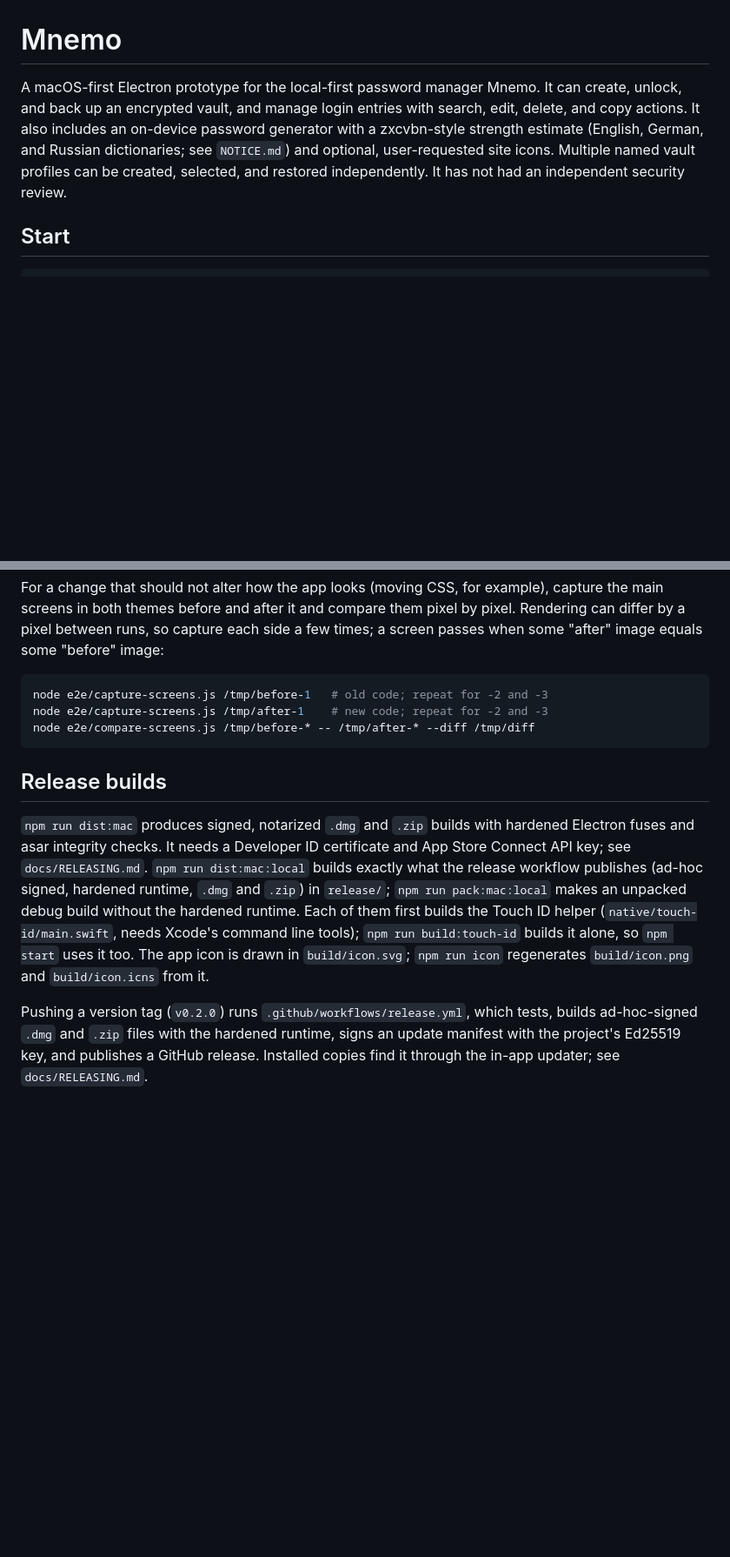
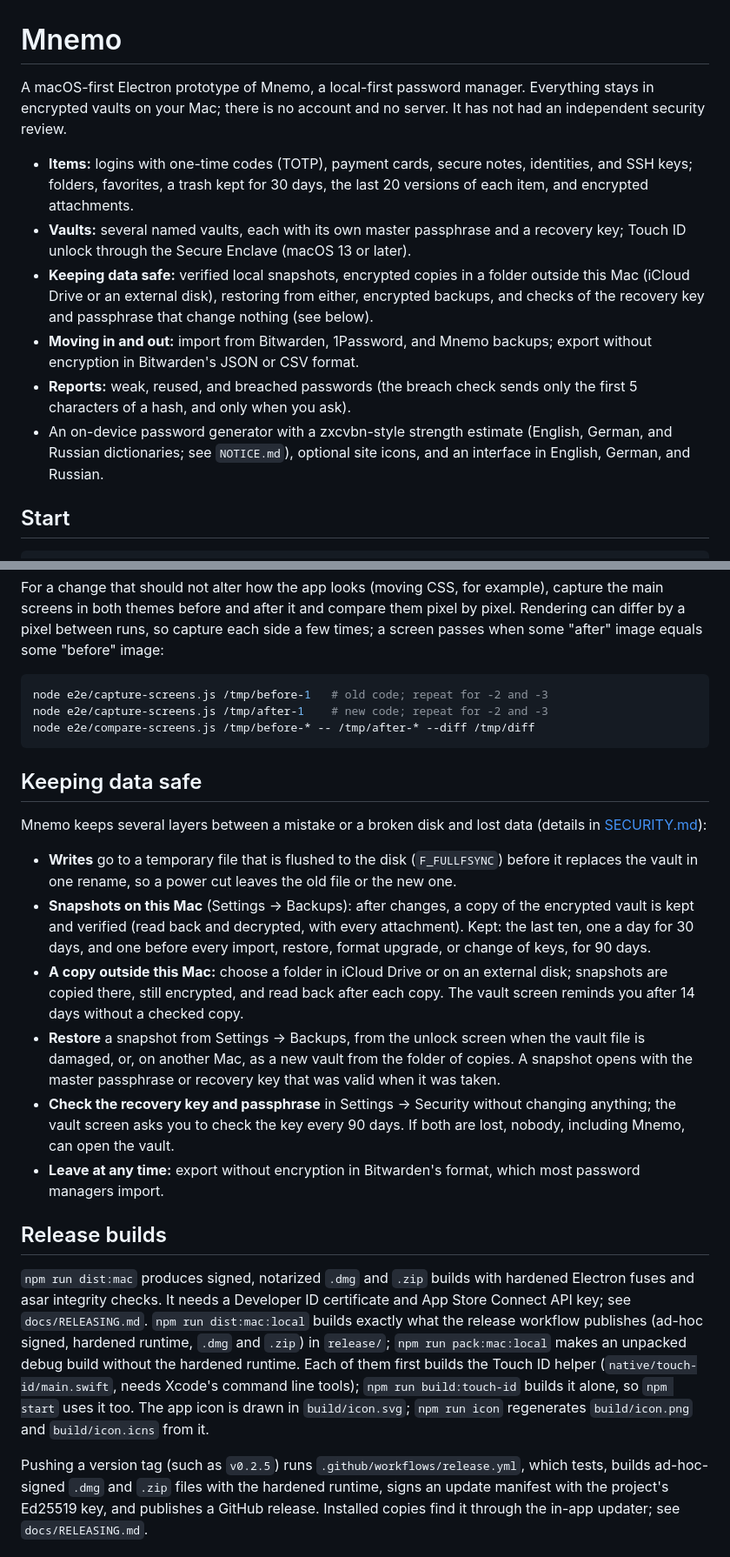
Before and after one commit to apathywoke/Mnemo, a Markdown page: README.md, 2 parts joined by grey strips. Shown at 87% size. Drawn GitHub-style; blank space fills up the shorter version.

Commit message:
Bring the README up to date
List what Mnemo does today (item types, vaults, Touch ID, import and
export, reports), describe the data safety layers (durable writes,
snapshots, copies outside this Mac, restore, key checks), and replace
"Not decided yet", which still called item types and the authenticator
undesigned, with what does not exist yet.

````diff
--- a/README.md
+++ b/README.md
@@ -1,12 +1,26 @@
 # Mnemo
 
-A macOS-first Electron prototype for the local-first password manager Mnemo. It can
-create, unlock, and back up an encrypted vault, and manage login entries with
-search, edit, delete, and copy actions. It also includes an on-device password
-generator with a zxcvbn-style strength estimate (English, German, and Russian
-dictionaries; see `NOTICE.md`) and optional, user-requested site
-icons. Multiple named vault profiles can be created, selected, and restored
-independently. It has not had an independent security review.
+A macOS-first Electron prototype of Mnemo, a local-first password manager.
+Everything stays in encrypted vaults on your Mac; there is no account and no
+server. It has not had an independent security review.
+
+- **Items:** logins with one-time codes (TOTP), payment cards, secure notes,
+  identities, and SSH keys; folders, favorites, a trash kept for 30 days,
+  the last 20 versions of each item, and encrypted attachments.
+- **Vaults:** several named vaults, each with its own master passphrase and a
+  recovery key; Touch ID unlock through the Secure Enclave (macOS 13 or
+  later).
+- **Keeping data safe:** verified local snapshots, encrypted copies in a
+  folder outside this Mac (iCloud Drive or an external disk), restoring from
+  either, encrypted backups, and checks of the recovery key and passphrase
+  that change nothing (see below).
+- **Moving in and out:** import from Bitwarden, 1Password, and Mnemo
+  backups; export without encryption in Bitwarden's JSON or CSV format.
+- **Reports:** weak, reused, and breached passwords (the breach check sends
+  only the first 5 characters of a hash, and only when you ask).
+- An on-device password generator with a zxcvbn-style strength estimate
+  (English, German, and Russian dictionaries; see `NOTICE.md`), optional
+  site icons, and an interface in English, German, and Russian.
 
 ## Start
 
@@ -50,6 +64,33 @@ node e2e/capture-screens.js /tmp/after-1    # new code; repeat for -2 and -3
 node e2e/compare-screens.js /tmp/before-* -- /tmp/after-* --diff /tmp/diff
 ```
 
+## Keeping data safe
+
+Mnemo keeps several layers between a mistake or a broken disk and lost data
+(details in [SECURITY.md](./SECURITY.md)):
+
+- **Writes** go to a temporary file that is flushed to the disk
+  (`F_FULLFSYNC`) before it replaces the vault in one rename, so a power cut
+  leaves the old file or the new one.
+- **Snapshots on this Mac** (Settings → Backups): after changes, a copy of
+  the encrypted vault is kept and verified (read back and decrypted, with
+  every attachment). Kept: the last ten, one a day for 30 days, and one
+  before every import, restore, format upgrade, or change of keys, for 90
+  days.
+- **A copy outside this Mac:** choose a folder in iCloud Drive or on an
+  external disk; snapshots are copied there, still encrypted, and read back
+  after each copy. The vault screen reminds you after 14 days without a
+  checked copy.
+- **Restore** a snapshot from Settings → Backups, from the unlock screen when
+  the vault file is damaged, or, on another Mac, as a new vault from the
+  folder of copies. A snapshot opens with the master passphrase or recovery
+  key that was valid when it was taken.
+- **Check the recovery key and passphrase** in Settings → Security without
+  changing anything; the vault screen asks you to check the key every 90
+  days. If both are lost, nobody, including Mnemo, can open the vault.
+- **Leave at any time:** export without encryption in Bitwarden's format,
+  which most password managers import.
+
 ## Release builds
 
 `npm run dist:mac` produces signed, notarized `.dmg` and `.zip` builds with
@@ -64,7 +105,7 @@ runtime. Each of them first builds the Touch ID helper
 app icon is drawn in `build/icon.svg`; `npm run icon`
 regenerates `build/icon.png` and `build/icon.icns` from it.
 
-Pushing a version tag (`v0.2.0`) runs `.github/workflows/release.yml`, which
+Pushing a version tag (such as `v0.2.5`) runs `.github/workflows/release.yml`, which
 tests, builds ad-hoc-signed `.dmg` and `.zip` files with the hardened
 runtime, signs an update manifest with the project's Ed25519 key, and
 publishes a GitHub release. Installed
````
Also changed, not shown: other parts of README.md (+11 -7 lines).
